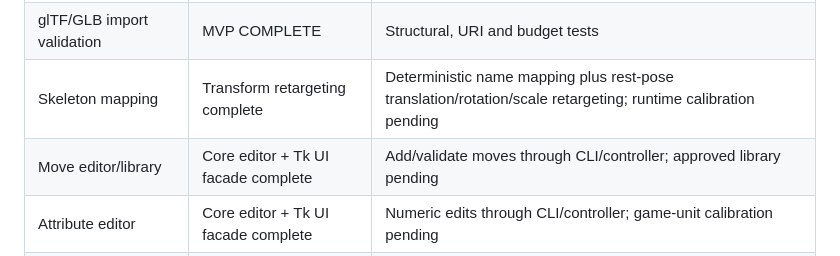
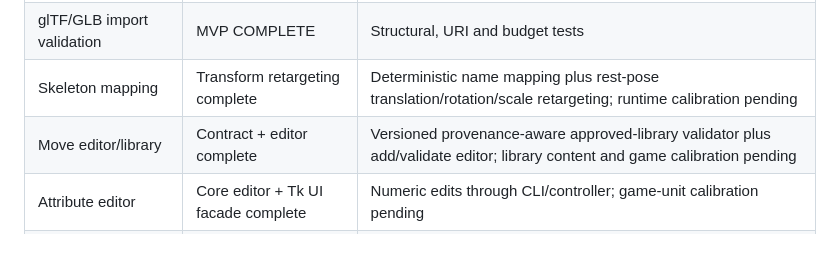
Before and after one commit to Dylan-Demolder/PascalPatch, a Markdown page: docs/plan-tracker.md, the part around the change. GitHub-like rendering.

Commit message:
docs: record approved move library contract

```diff
--- a/docs/plan-tracker.md
+++ b/docs/plan-tracker.md
@@ -39,7 +39,7 @@ This tracker separates implemented contracts from features that still need game/
 | Versioned package contracts | MVP COMPLETE | Character/moveset/asset schemas |
 | glTF/GLB import validation | MVP COMPLETE | Structural, URI and budget tests |
 | Skeleton mapping | Transform retargeting complete | Deterministic name mapping plus rest-pose translation/rotation/scale retargeting; runtime calibration pending |
-| Move editor/library | Core editor + Tk UI facade complete | Add/validate moves through CLI/controller; approved library pending |
+| Move editor/library | Contract + editor complete | Versioned provenance-aware approved-library validator plus add/validate editor; library content and game calibration pending |
 | Attribute editor | Core editor + Tk UI facade complete | Numeric edits through CLI/controller; game-unit calibration pending |
 | Preview/test scene | Authoring skeleton preview complete | Deterministic SVG preview is available; Melee renderer/runtime test scene remains pending |
 | Deterministic package export | MVP COMPLETE | Repeated export hashes match |
```
Also changed, not shown: docs/status.md (+1 -1 lines).
